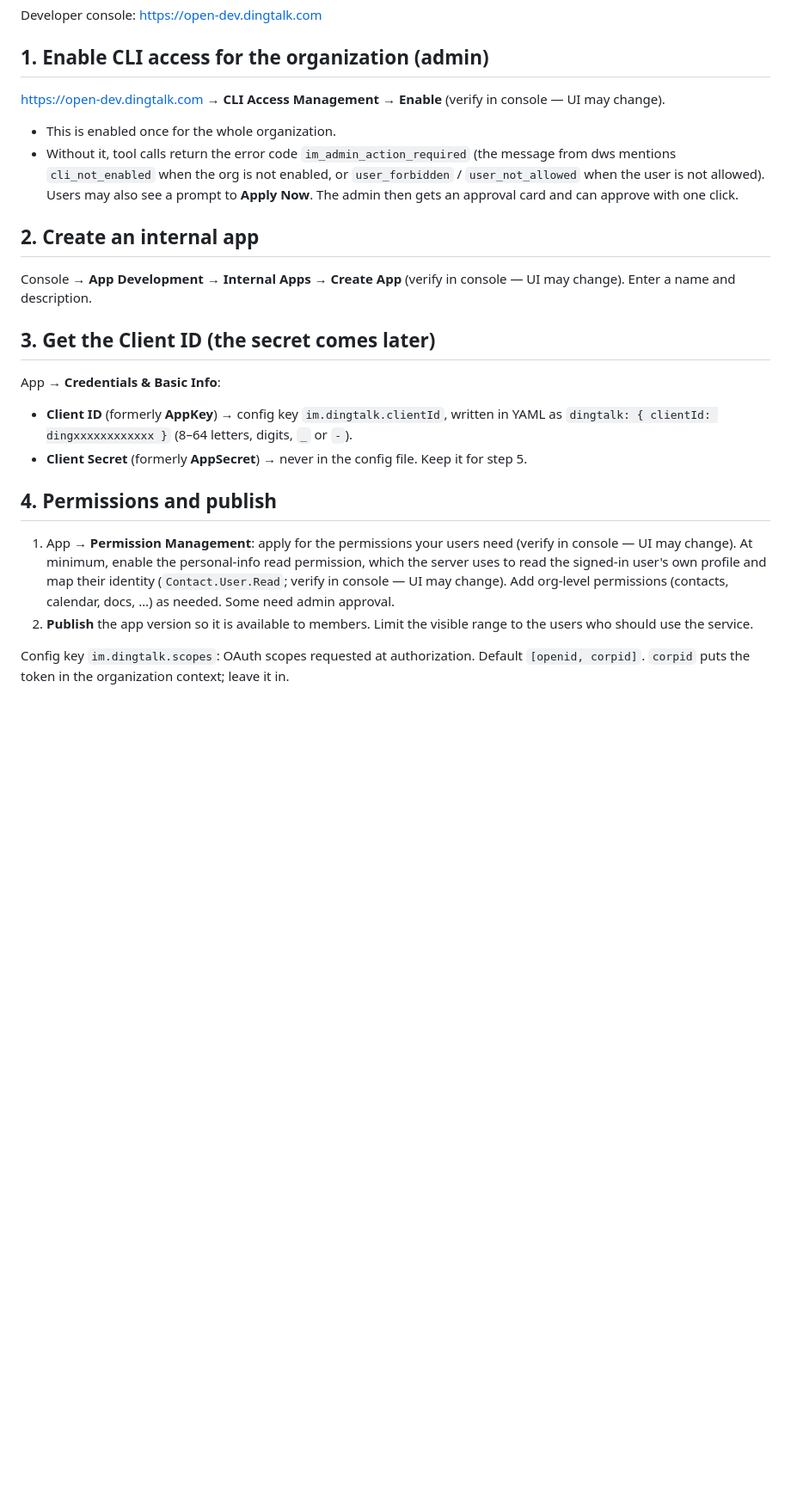
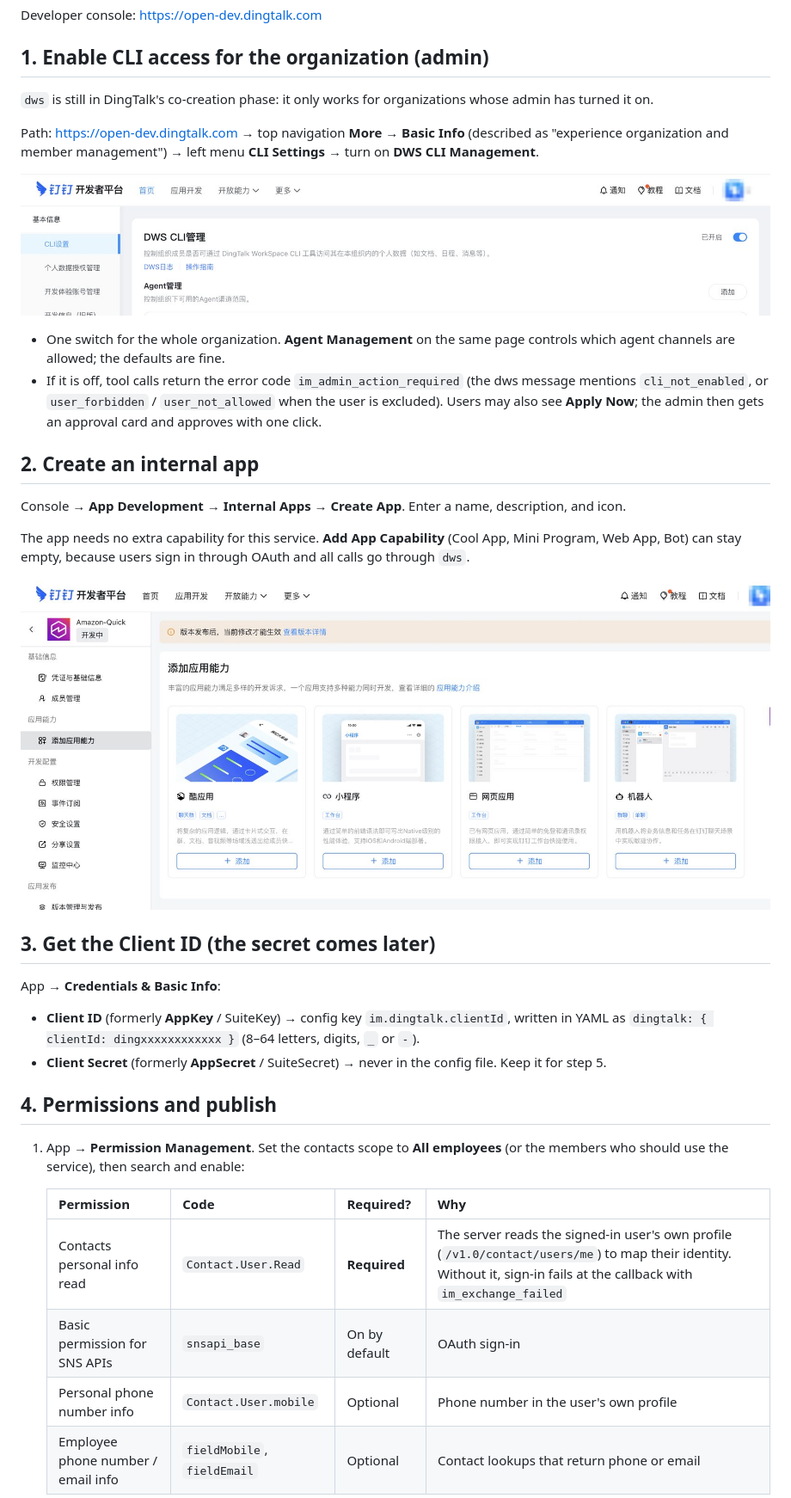
Before and after one commit to keithyt06/sample-gcr-im-mcp-on-agentcore, a Markdown page: docs/en/im-setup-dingtalk.md, the part around one of its changes. Shown at 86% size. GitHub-like rendering; pictures changed too: docs/images/dingtalk/01-cli-settings.jpg (added), docs/images/dingtalk/02-app-capabilities.jpg (added); blank space fills up the shorter version.

Commit message:
docs(dingtalk): new CLI Settings path, app capability and permission screenshots, Contact.User.Read required (EN/CN)
Co-Authored-By: Claude Opus 5.5 (1M context) <noreply@anthropic.com>

```diff
--- a/docs/en/im-setup-dingtalk.md
+++ b/docs/en/im-setup-dingtalk.md
@@ -12,25 +12,37 @@ Developer console: https://open-dev.dingtalk.com
 
 ## 1. Enable CLI access for the organization (admin)
 
-https://open-dev.dingtalk.com → **CLI Access Management** → **Enable** (verify in console — UI may change).
+`dws` is still in DingTalk's co-creation phase: it only works for organizations whose admin has turned it on.
 
-- This is enabled once for the whole organization.
-- Without it, tool calls return the error code `im_admin_action_required` (the message from dws mentions `cli_not_enabled` when the org is not enabled, or `user_forbidden` / `user_not_allowed` when the user is not allowed). Users may also see a prompt to **Apply Now**. The admin then gets an approval card and can approve with one click.
+Path: https://open-dev.dingtalk.com → top navigation **More** → **Basic Info** (described as "experience organization and member management") → left menu **CLI Settings** → turn on **DWS CLI Management**.
+
+![CLI Settings: DWS CLI Management switched on](../images/dingtalk/01-cli-settings.jpg)
+
+- One switch for the whole organization. **Agent Management** on the same page controls which agent channels are allowed; the defaults are fine.
+- If it is off, tool calls return the error code `im_admin_action_required` (the dws message mentions `cli_not_enabled`, or `user_forbidden` / `user_not_allowed` when the user is excluded). Users may also see **Apply Now**; the admin then gets an approval card and approves with one click.
 
 ## 2. Create an internal app
 
-Console → **App Development** → **Internal Apps** → **Create App** (verify in console — UI may change). Enter a name and description.
+Console → **App Development** → **Internal Apps** → **Create App**. Enter a name, description, and icon.
+
+The app needs no extra capability for this service. **Add App Capability** (Cool App, Mini Program, Web App, Bot) can stay empty, because users sign in through OAuth and all calls go through `dws`.
+
+![Add App Capability: no capability is required](../images/dingtalk/02-app-capabilities.jpg)
 
 ## 3. Get the Client ID (the secret comes later)
 
 App → **Credentials & Basic Info**:
-- **Client ID** (formerly **AppKey**) → config key `im.dingtalk.clientId`, written in YAML as `dingtalk: { clientId: dingxxxxxxxxxxxx }` (8–64 letters, digits, `_` or `-`).
-- **Client Secret** (formerly **AppSecret**) → never in the config file. Keep it for step 5.
+- **Client ID** (formerly **AppKey** / SuiteKey) → config key `im.dingtalk.clientId`, written in YAML as `dingtalk: { clientId: dingxxxxxxxxxxxx }` (8–64 letters, digits, `_` or `-`).
+- **Client Secret** (formerly **AppSecret** / SuiteSecret) → never in the config file. Keep it for step 5.
 
 ## 4. Permissions and publish
 
-1. App → **Permission Management**: apply for the permissions your users need (verify in console — UI may change). At minimum, enable the personal-info read permission, which the server uses to read the signed-in user's own profile and map their identity (`Contact.User.Read`; verify in console — UI may change). Add org-level permissions (contacts, calendar, docs, …) as needed. Some need admin approval.
-2. **Publish** the app version so it is available to members. Limit the visible range to the users who should use the service.
+1. App → **Permission Management**. Set the contacts scope to **All employees** (or the members who should use the service), then search and enable:
 
-Config key `im.dingtalk.scopes`: OAuth scopes requested at authorization. Default `[openid, corpid]`. `corpid` puts the token in the organization context; leave it in.
+   | Permission | Code | Required? | Why |
+   |---|---|---|---|
+   | Contacts personal info read | `Contact.User.Read` | **Required** | The server reads the signed-in user's own profile (`/v1.0/contact/users/me`) to map their identity. Without it, sign-in fails at the callback with `im_exchange_failed` |
+   | Basic permission for SNS APIs | `snsapi_base` | On by default | OAuth sign-in |
+   | Personal phone number info | `Contact.User.mobile` | Optional | Phone number in the user's own profile |
+   | Employee phone number / email info | `fieldMobile`, `fieldEmail` | Optional | Contact lookups that return phone or email |
 
```
Also changed, not shown: other parts of docs/en/im-setup-dingtalk.md (+11 -3 lines), docs/zh-CN/im-setup-dingtalk.md (+32 -12 lines), docs/images/dingtalk/03-permissions.jpg (added).
